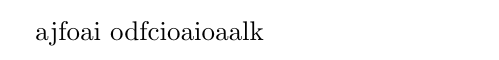
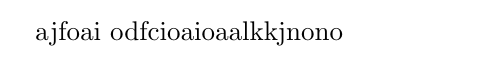
Before and after one commit to sass0lino/DocuTex, a LaTeX document (src/cartella_senza_nome/copia4.tex): part of the page, cut so that both start at the same text. Compiled offline with pdfLaTeX.

```diff
--- a/src/cartella_senza_nome/copia4.tex
+++ b/src/cartella_senza_nome/copia4.tex
@@ -1,5 +1,5 @@
 \documentclass{article}
 
 \begin{document}
-ajfoai odfcioaioaalk
+ajfoai odfcioaioaalkkjnono
 \end{document}
```
